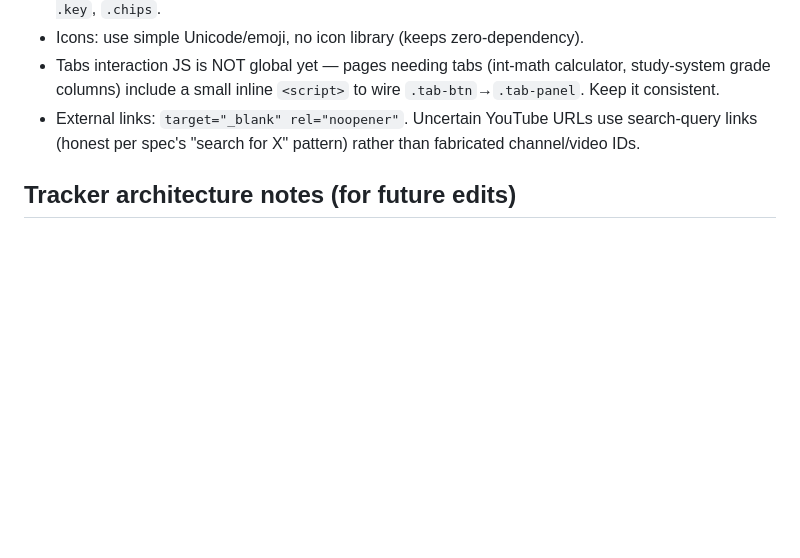
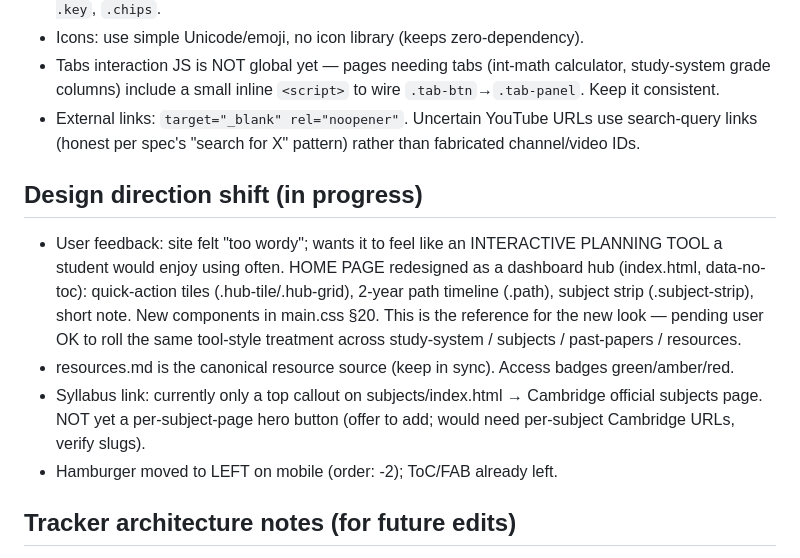
Before and after one commit to parisa-singh/igcse-zyarisa, a Markdown page: CLAUDE.md, the part around the change. GitHub-like rendering; blank space fills up the shorter version.

Commit message:
docs: record design-direction shift and syllabus/hamburger notes
Co-Authored-By: Claude Opus 4.8 (1M context) <noreply@anthropic.com>

```diff
--- a/CLAUDE.md
+++ b/CLAUDE.md
@@ -99,6 +99,17 @@ warm, specific, big-sister — never generic study-site. Pure HTML/CSS/JS, no fr
 - External links: `target="_blank" rel="noopener"`. Uncertain YouTube URLs use search-query links
   (honest per spec's "search for X" pattern) rather than fabricated channel/video IDs.
 
+## Design direction shift (in progress)
+- User feedback: site felt "too wordy"; wants it to feel like an INTERACTIVE PLANNING TOOL a
+  student would enjoy using often. HOME PAGE redesigned as a dashboard hub (index.html, data-no-toc):
+  quick-action tiles (.hub-tile/.hub-grid), 2-year path timeline (.path), subject strip (.subject-strip),
+  short note. New components in main.css §20. This is the reference for the new look — pending user OK to
+  roll the same tool-style treatment across study-system / subjects / past-papers / resources.
+- resources.md is the canonical resource source (keep in sync). Access badges green/amber/red.
+- Syllabus link: currently only a top callout on subjects/index.html → Cambridge official subjects page.
+  NOT yet a per-subject-page hero button (offer to add; would need per-subject Cambridge URLs, verify slugs).
+- Hamburger moved to LEFT on mobile (order: -2); ToC/FAB already left.
+
 ## Tracker architecture notes (for future edits)
 - Persistence: ONE object per subject at localStorage `igcse-tracker-{slug}` = {meta, structure, ratings, savedAt}.
   ratings has independent `topic` and `objective` maps (rowId → {status, notes, updated}). Last subject at `igcse-tracker-last`.
```
